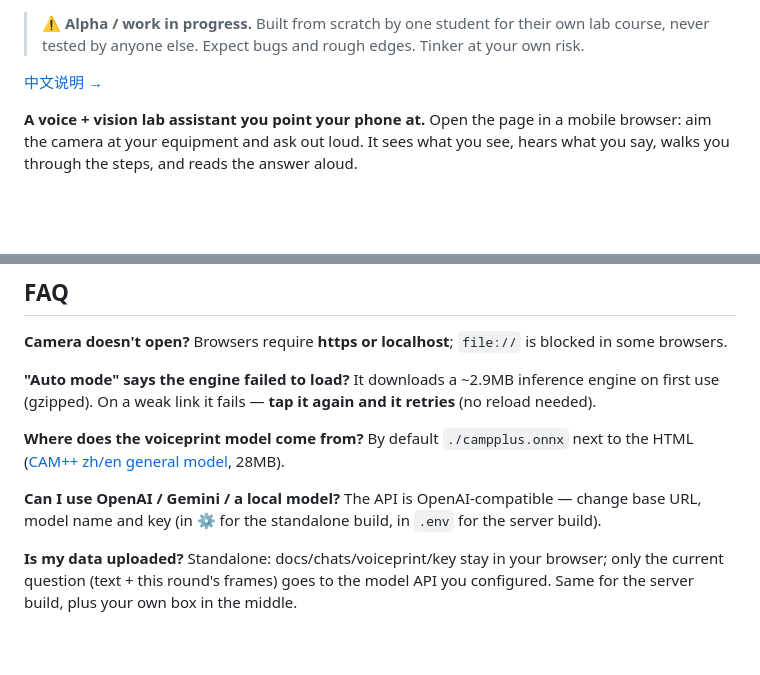
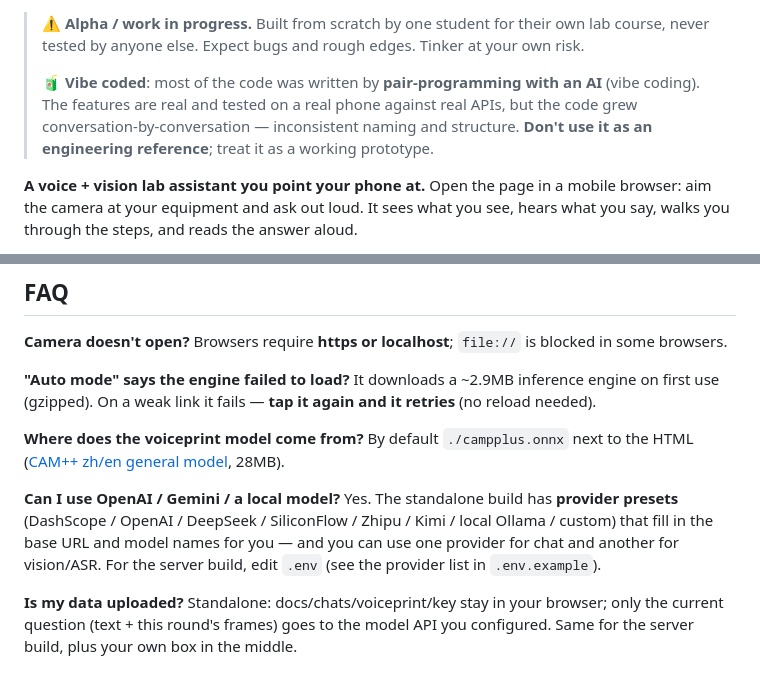
Before and after one commit to YonghengHui/lab-assistant, a Markdown page: README.en.md, 2 parts joined by grey strips. Rendered like a GitHub page; blank space fills up the shorter version.

Commit message:
更新 README.en.md

```diff
--- a/README.en.md
+++ b/README.en.md
@@ -2,8 +8,11 @@
 
 > ⚠️ **Alpha / work in progress.** Built from scratch by one student for their own lab course,
 > never tested by anyone else. Expect bugs and rough edges. Tinker at your own risk.
-
-[中文说明 →](README.md)
+>
+> 🧃 **Vibe coded**: most of the code was written by **pair-programming with an AI** (vibe coding).
+> The features are real and tested on a real phone against real APIs, but the code grew
+> conversation-by-conversation — inconsistent naming and structure. **Don't use it as an
+> engineering reference**; treat it as a working prototype.
 
 **A voice + vision lab assistant you point your phone at.** Open the page in a mobile browser:
 aim the camera at your equipment and ask out loud. It sees what you see, hears what you say,
@@ -91,8 +108,10 @@ shared home, i.e. a server.
 **Where does the voiceprint model come from?** By default `./campplus.onnx` next to the HTML
 ([CAM++ zh/en general model](https://www.modelscope.cn/models/iic/speech_campplus_sv_zh_en_16k-common_advanced), 28MB).
 
-**Can I use OpenAI / Gemini / a local model?** The API is OpenAI-compatible — change base URL,
-model name and key (in ⚙️ for the standalone build, in `.env` for the server build).
+**Can I use OpenAI / Gemini / a local model?** Yes. The standalone build has **provider presets**
+(DashScope / OpenAI / DeepSeek / SiliconFlow / Zhipu / Kimi / local Ollama / custom) that fill in the
+base URL and model names for you — and you can use one provider for chat and another for vision/ASR.
+For the server build, edit `.env` (see the provider list in `.env.example`).
 
 **Is my data uploaded?** Standalone: docs/chats/voiceprint/key stay in your browser; only the
 current question (text + this round's frames) goes to the model API you configured. Same for the
```
Also changed, not shown: other parts of README.en.md (+14 -0 lines).
